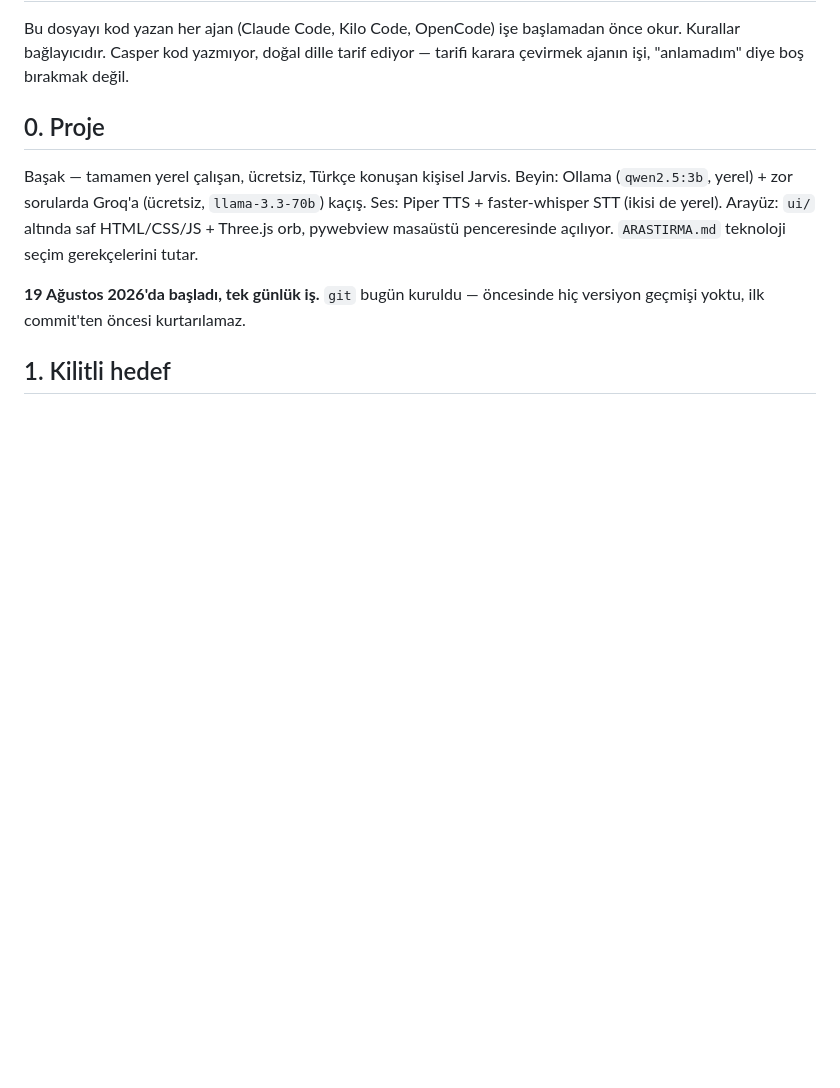
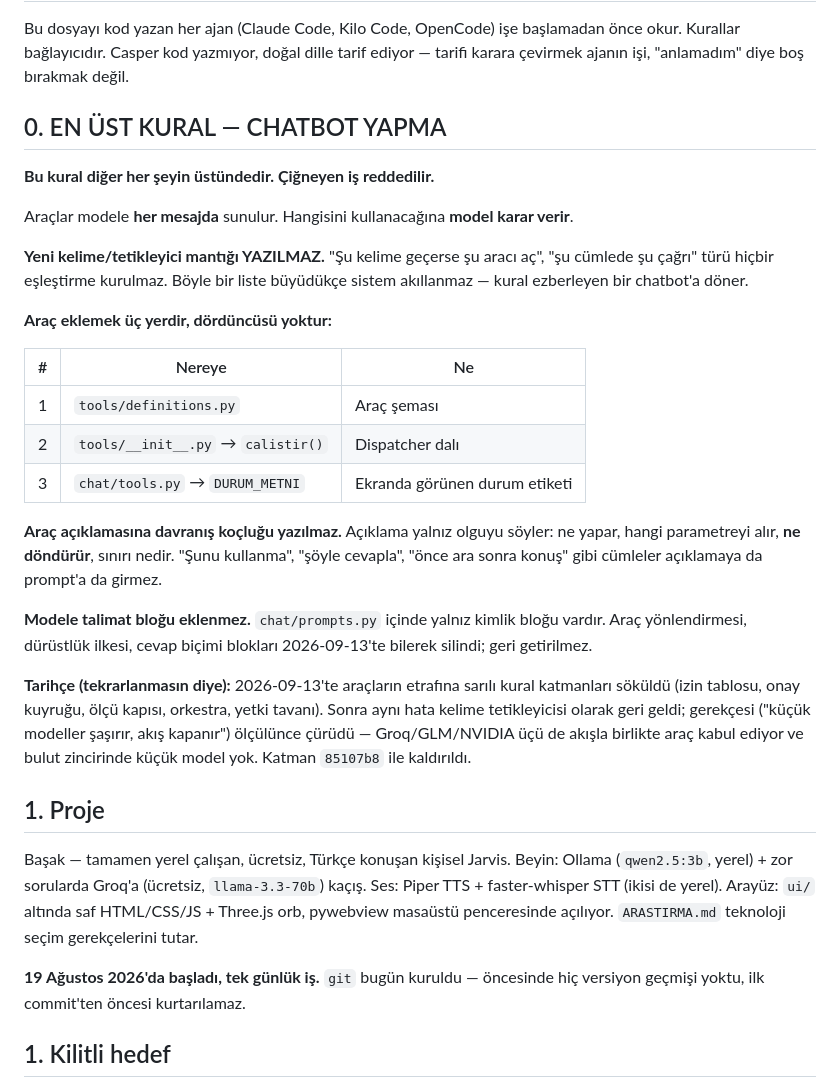
Before and after one commit to xpodiumyours/basak-ai, a Markdown page: AGENTS.md, the part around the change. Drawn GitHub-style; blank space fills up the shorter version.

Commit message:
AGENTS.md: en ust kural -- chatbot yapma
Casper karari. Dosyanin en basina, diger her seyin ustunde:

- Araclar modele HER mesajda sunulur, secimi model yapar
- Yeni kelime/tetikleyici mantigi YAZILMAZ
- Arac eklemek uc yer: sema + dispatcher dali + durum etiketi
- Arac aciklamasina davranis koclugu yazilmaz (yalniz ne yapar, ne
  alir, ne doner, siniri ne)
- Modele talimat blogu eklenmez; prompts.py'de yalniz kimlik var

Tarihce de yazildi ki ayni hata ucuncu kez yapilmasin: kural
katmanlari sokuldu, sonra kelime tetikleyicisi olarak geri geldi,
gerekcesi olculunce curudu.

Co-Authored-By: Claude Opus 5 <noreply@anthropic.com>
Claude-Session: https://claude.ai/code/session_01WNWkQsvqq68DQ2naVY642f

```diff
--- a/AGENTS.md
+++ b/AGENTS.md
@@ -2,7 +2,29 @@
 
 Bu dosyayı kod yazan her ajan (Claude Code, Kilo Code, OpenCode) işe başlamadan önce okur. Kurallar bağlayıcıdır. Casper kod yazmıyor, doğal dille tarif ediyor — tarifi karara çevirmek ajanın işi, "anlamadım" diye boş bırakmak değil.
 
-## 0. Proje
+## 0. EN ÜST KURAL — CHATBOT YAPMA
+
+**Bu kural diğer her şeyin üstündedir. Çiğneyen iş reddedilir.**
+
+Araçlar modele **her mesajda** sunulur. Hangisini kullanacağına **model karar verir**.
+
+**Yeni kelime/tetikleyici mantığı YAZILMAZ.** "Şu kelime geçerse şu aracı aç", "şu cümlede şu çağrı" türü hiçbir eşleştirme kurulmaz. Böyle bir liste büyüdükçe sistem akıllanmaz — kural ezberleyen bir chatbot'a döner.
+
+**Araç eklemek üç yerdir, dördüncüsü yoktur:**
+
+| # | Nereye | Ne |
+|---|---|---|
+| 1 | `tools/definitions.py` | Araç şeması |
+| 2 | `tools/__init__.py` → `calistir()` | Dispatcher dalı |
+| 3 | `chat/tools.py` → `DURUM_METNI` | Ekranda görünen durum etiketi |
+
+**Araç açıklamasına davranış koçluğu yazılmaz.** Açıklama yalnız olguyu söyler: ne yapar, hangi parametreyi alır, **ne döndürür**, sınırı nedir. "Şunu kullanma", "şöyle cevapla", "önce ara sonra konuş" gibi cümleler açıklamaya da prompt'a da girmez.
+
+**Modele talimat bloğu eklenmez.** `chat/prompts.py` içinde yalnız kimlik bloğu vardır. Araç yönlendirmesi, dürüstlük ilkesi, cevap biçimi blokları 2026-09-13'te bilerek silindi; geri getirilmez.
+
+**Tarihçe (tekrarlanmasın diye):** 2026-09-13'te araçların etrafına sarılı kural katmanları söküldü (izin tablosu, onay kuyruğu, ölçü kapısı, orkestra, yetki tavanı). Sonra aynı hata kelime tetikleyicisi olarak geri geldi; gerekçesi ("küçük modeller şaşırır, akış kapanır") ölçülünce çürüdü — Groq/GLM/NVIDIA üçü de akışla birlikte araç kabul ediyor ve bulut zincirinde küçük model yok. Katman `85107b8` ile kaldırıldı.
+
+## 1. Proje
 
 Başak — tamamen yerel çalışan, ücretsiz, Türkçe konuşan kişisel Jarvis. Beyin: Ollama (`qwen2.5:3b`, yerel) + zor sorularda Groq'a (ücretsiz, `llama-3.3-70b`) kaçış. Ses: Piper TTS + faster-whisper STT (ikisi de yerel). Arayüz: `ui/` altında saf HTML/CSS/JS + Three.js orb, pywebview masaüstü penceresinde açılıyor. `ARASTIRMA.md` teknoloji seçim gerekçelerini tutar.
 
```
